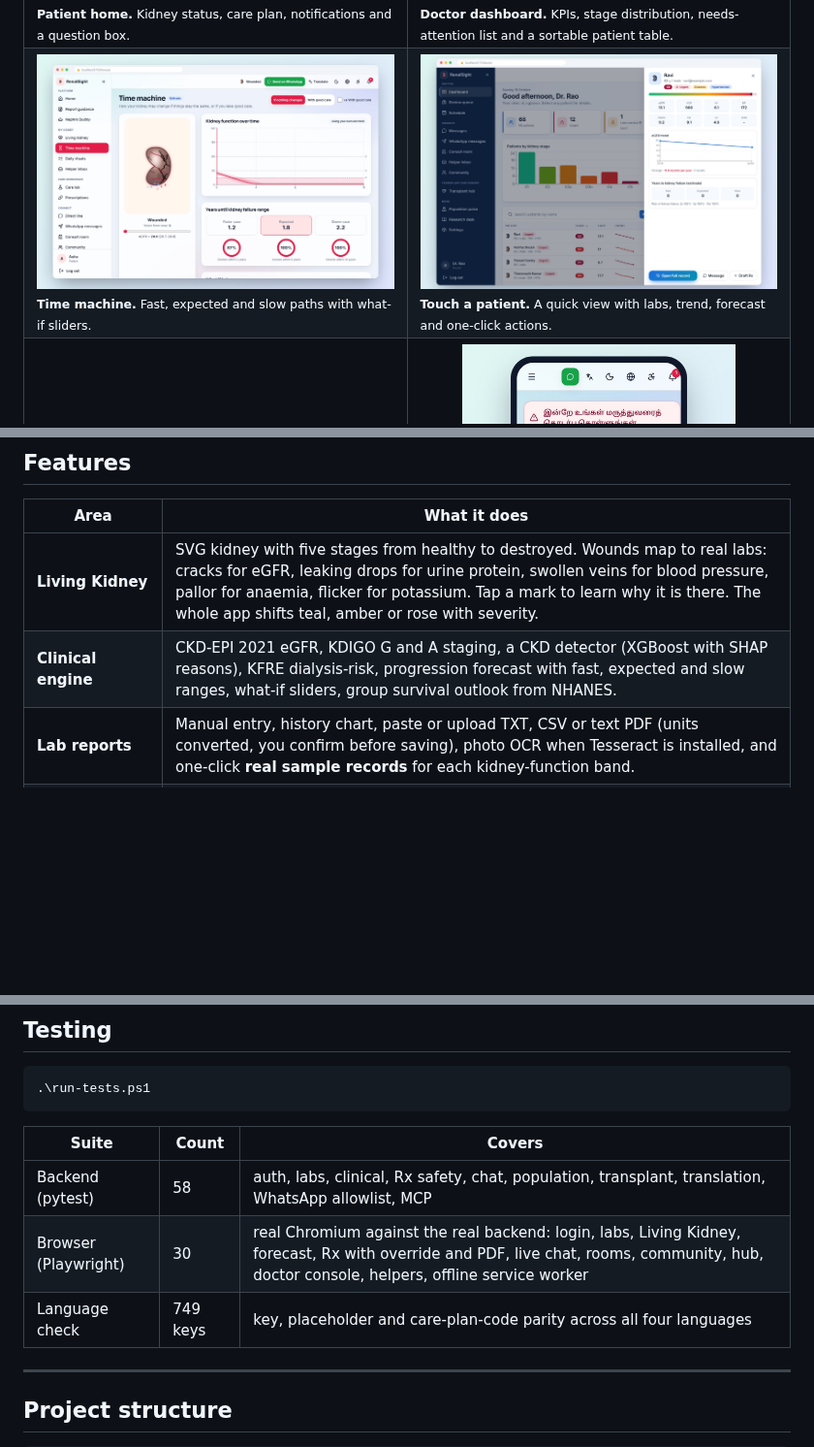
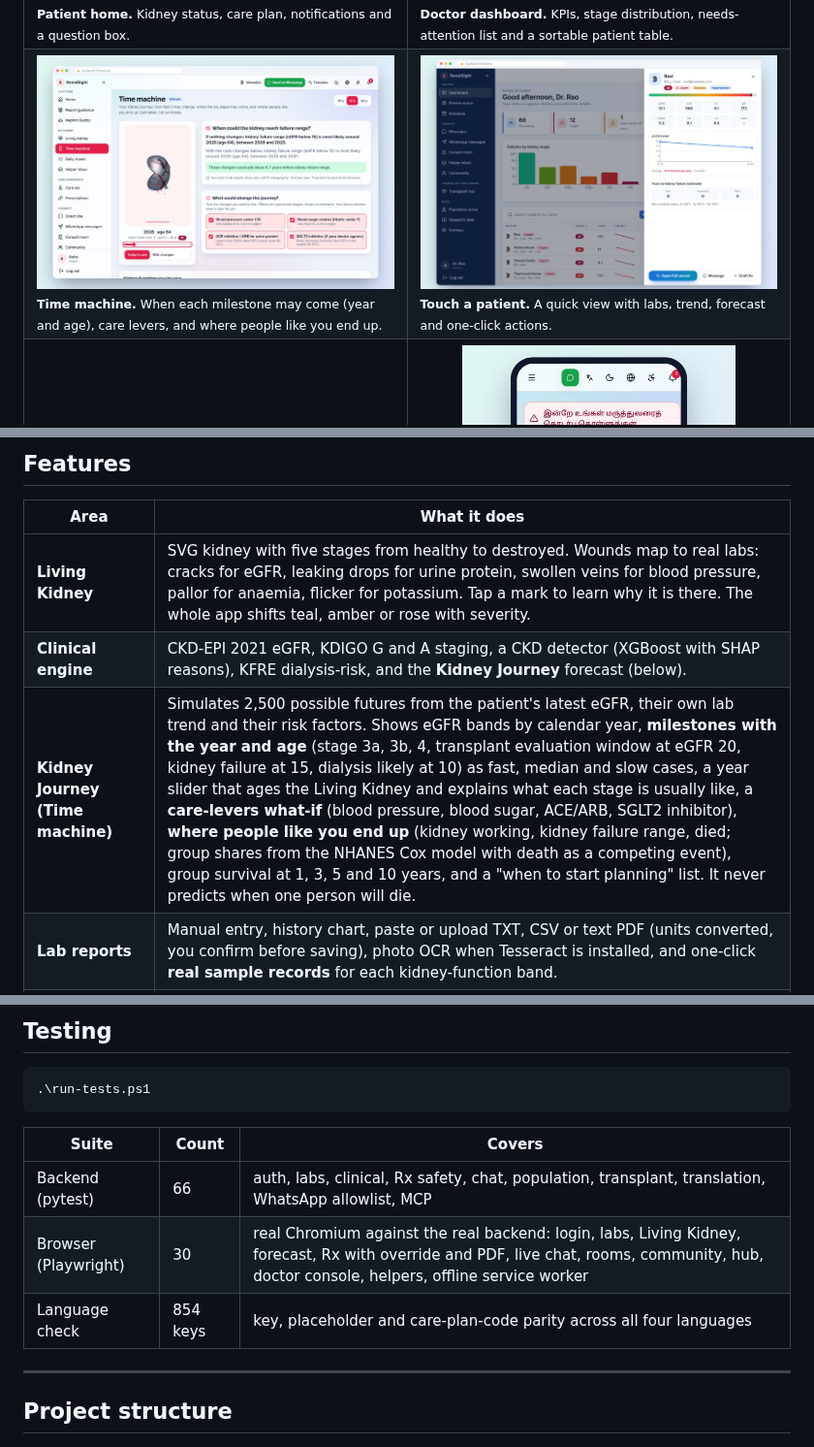
Before and after one commit to Sangeeth0301/RenalSight, a Markdown page: README.md, 3 parts joined by grey strips. Shown at 97% size. GitHub-like rendering; pictures changed too: assets/screens/forecast.jpg; blank space fills up the shorter version.

Commit message:
docs: describe the Kidney Journey and refresh its screenshot

```diff
--- a/README.md
+++ b/README.md
@@ -70,7 +70,7 @@ One sign-in page, two different experiences. After signing in, patients and care
     <td width="50%"><img src="assets/screens/doctor-dashboard.jpg" alt="Doctor dashboard"><br><sub><b>Doctor dashboard.</b> KPIs, stage distribution, needs-attention list and a sortable patient table.</sub></td>
   </tr>
   <tr>
-    <td><img src="assets/screens/forecast.jpg" alt="Time machine forecast"><br><sub><b>Time machine.</b> Fast, expected and slow paths with what-if sliders.</sub></td>
+    <td><img src="assets/screens/forecast.jpg" alt="Time machine: kidney journey"><br><sub><b>Time machine.</b> When each milestone may come (year and age), care levers, and where people like you end up.</sub></td>
     <td><img src="assets/screens/doctor-drawer.jpg" alt="Doctor patient quick view"><br><sub><b>Touch a patient.</b> A quick view with labs, trend, forecast and one-click actions.</sub></td>
   </tr>
   <tr>
@@ -98,7 +98,8 @@ One sign-in page, two different experiences. After signing in, patients and care
 | Area | What it does |
 |---|---|
 | **Living Kidney** | SVG kidney with five stages from healthy to destroyed. Wounds map to real labs: cracks for eGFR, leaking drops for urine protein, swollen veins for blood pressure, pallor for anaemia, flicker for potassium. Tap a mark to learn why it is there. The whole app shifts teal, amber or rose with severity. |
-| **Clinical engine** | CKD-EPI 2021 eGFR, KDIGO G and A staging, a CKD detector (XGBoost with SHAP reasons), KFRE dialysis-risk, progression forecast with fast, expected and slow ranges, what-if sliders, group survival outlook from NHANES. |
+| **Clinical engine** | CKD-EPI 2021 eGFR, KDIGO G and A staging, a CKD detector (XGBoost with SHAP reasons), KFRE dialysis-risk, and the **Kidney Journey** forecast (below). |
+| **Kidney Journey (Time machine)** | Simulates 2,500 possible futures from the patient's latest eGFR, their own lab trend and their risk factors. Shows eGFR bands by calendar year, **milestones with the year and age** (stage 3a, 3b, 4, transplant evaluation window at eGFR 20, kidney failure at 15, dialysis likely at 10) as fast, median and slow cases, a year slider that ages the Living Kidney and explains what each stage is usually like, a **care-levers what-if** (blood pressure, blood sugar, ACE/ARB, SGLT2 inhibitor), **where people like you end up** (kidney working, kidney failure range, died; group shares from the NHANES Cox model with death as a competing event), group survival at 1, 3, 5 and 10 years, and a "when to start planning" list. It never predicts when one person will die. |
 | **Lab reports** | Manual entry, history chart, paste or upload TXT, CSV or text PDF (units converted, you confirm before saving), photo OCR when Tesseract is installed, and one-click **real sample records** for each kidney-function band. |
 | **Rx Studio** | Care plan, draft medicines from KDIGO-style rules, a deterministic safety engine (renal doses, interactions, NSAIDs, potassium), doctor review, written override (audit-logged), e-signature and PDF. Patients never see unsigned doses. |
 | **Doctor console** | Bright, clinical theme. Patient table with stage, eGFR, trend sparkline, change per year and severity. Click a patient for a quick-view drawer, then a full record with labs, prescriptions and live chat. Review queue and schedule. |
@@ -283,9 +284,9 @@ On a hosted copy the local WhatsApp bridge is switched off (`WHATSAPP_ENABLED=0`
 
 | Suite | Count | Covers |
 |---|---|---|
-| Backend (pytest) | 58 | auth, labs, clinical, Rx safety, chat, population, transplant, translation, WhatsApp allowlist, MCP |
+| Backend (pytest) | 66 | auth, labs, clinical, Rx safety, chat, population, transplant, translation, WhatsApp allowlist, MCP |
 | Browser (Playwright) | 30 | real Chromium against the real backend: login, labs, Living Kidney, forecast, Rx with override and PDF, live chat, rooms, community, hub, doctor console, helpers, offline service worker |
-| Language check | 749 keys | key, placeholder and care-plan-code parity across all four languages |
+| Language check | 854 keys | key, placeholder and care-plan-code parity across all four languages |
 
 ---
 
```
Also changed, not shown: other parts of README.md (+2 -2 lines).
